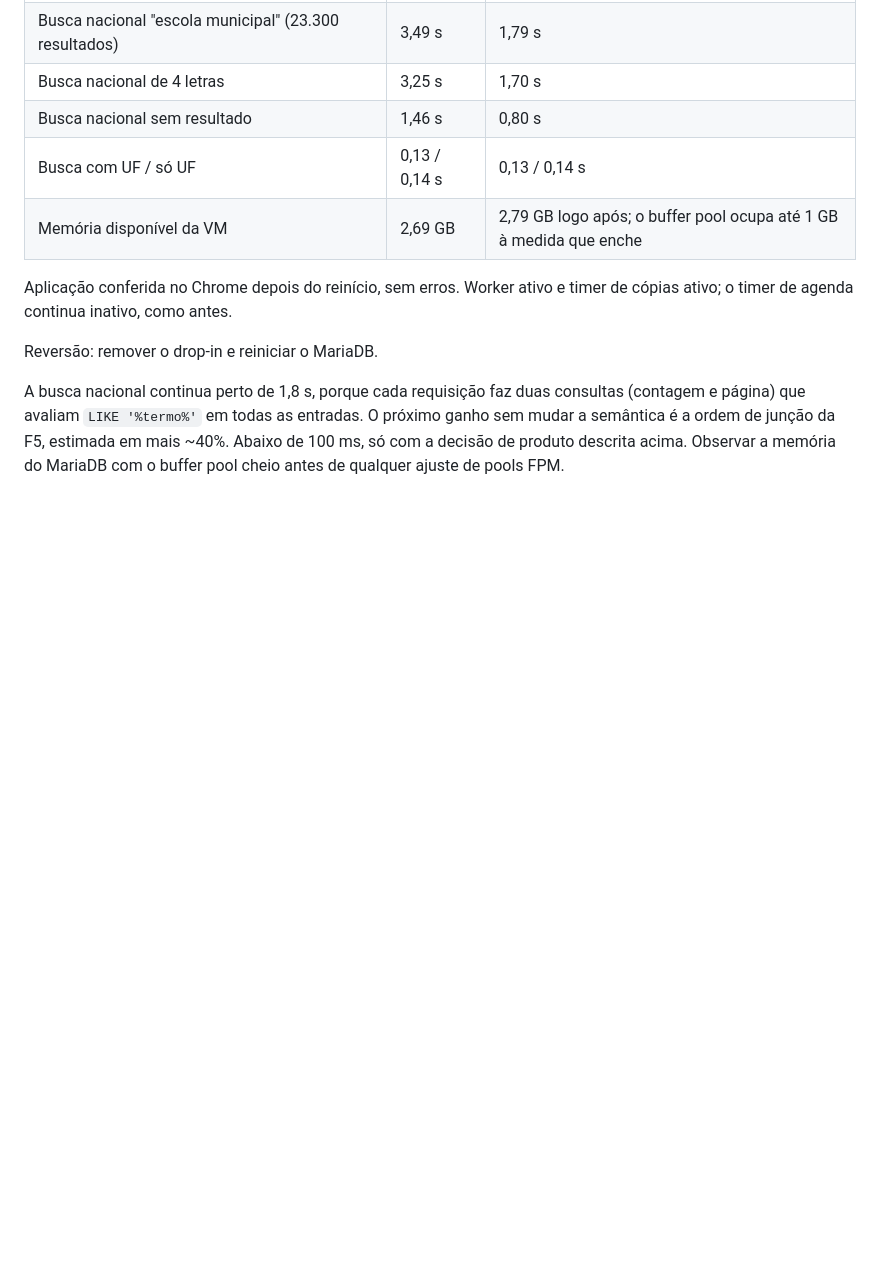
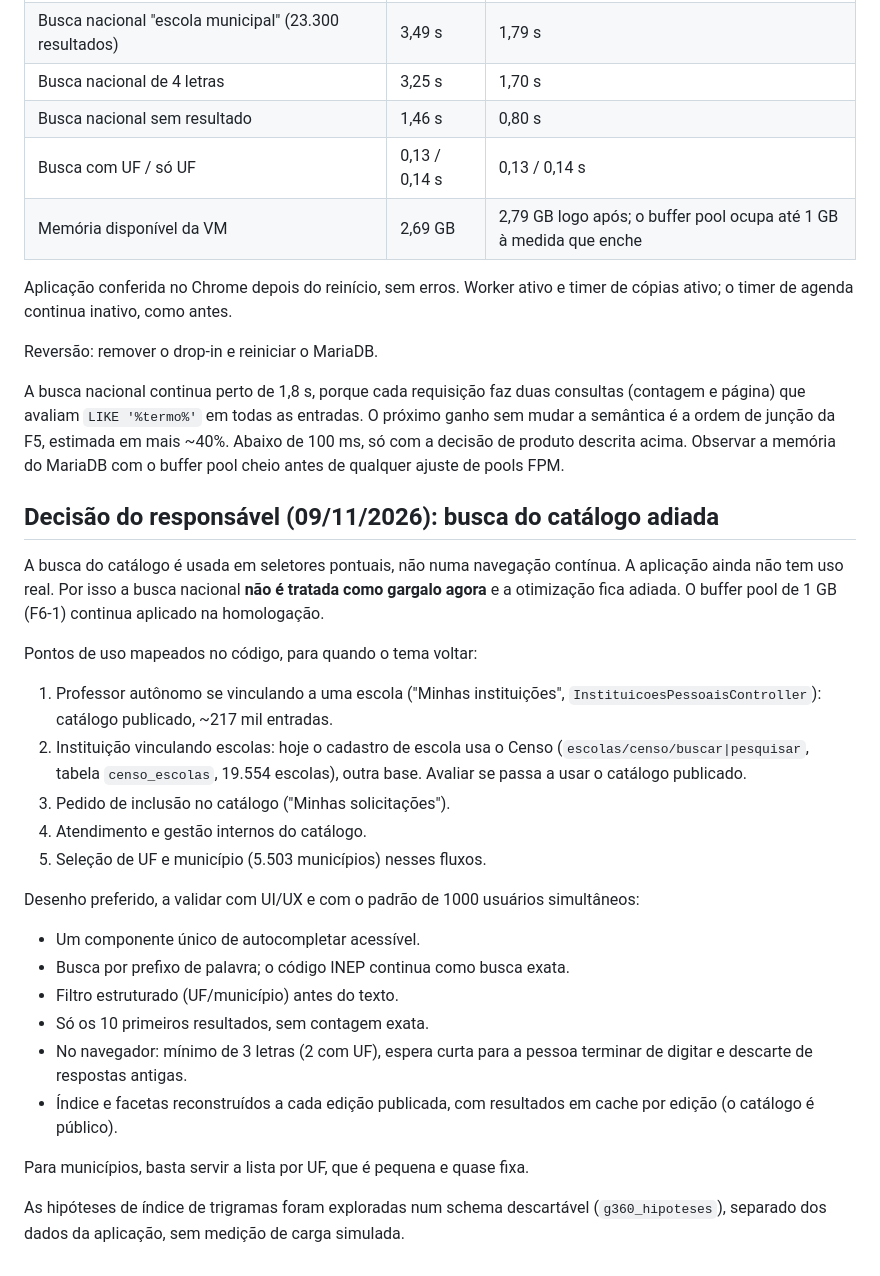
Before and after one commit to lucasgenial/gabarito360, a Markdown page: docs/200-f5-f6-diagnostico-catalogo.md, the part around the change. Drawn GitHub-style; blank space fills up the shorter version.

Commit message:
docs: registra adiamento da otimização da busca do catálogo e os pontos de uso

```diff
--- a/docs/200-f5-f6-diagnostico-catalogo.md
+++ b/docs/200-f5-f6-diagnostico-catalogo.md
@@ -70,3 +70,28 @@ Aplicação conferida no Chrome depois do reinício, sem erros. Worker ativo e t
 Reversão: remover o drop-in e reiniciar o MariaDB.
 
 A busca nacional continua perto de 1,8 s, porque cada requisição faz duas consultas (contagem e página) que avaliam `LIKE '%termo%'` em todas as entradas. O próximo ganho sem mudar a semântica é a ordem de junção da F5, estimada em mais ~40%. Abaixo de 100 ms, só com a decisão de produto descrita acima. Observar a memória do MariaDB com o buffer pool cheio antes de qualquer ajuste de pools FPM.
+
+## Decisão do responsável (09/11/2026): busca do catálogo adiada
+
+A busca do catálogo é usada em seletores pontuais, não numa navegação contínua. A aplicação ainda não tem uso real. Por isso a busca nacional **não é tratada como gargalo agora** e a otimização fica adiada. O buffer pool de 1 GB (F6-1) continua aplicado na homologação.
+
+Pontos de uso mapeados no código, para quando o tema voltar:
+
+1. Professor autônomo se vinculando a uma escola ("Minhas instituições", `InstituicoesPessoaisController`): catálogo publicado, ~217 mil entradas.
+2. Instituição vinculando escolas: hoje o cadastro de escola usa o Censo (`escolas/censo/buscar|pesquisar`, tabela `censo_escolas`, 19.554 escolas), outra base. Avaliar se passa a usar o catálogo publicado.
+3. Pedido de inclusão no catálogo ("Minhas solicitações").
+4. Atendimento e gestão internos do catálogo.
+5. Seleção de UF e município (5.503 municípios) nesses fluxos.
+
+Desenho preferido, a validar com UI/UX e com o padrão de 1000 usuários simultâneos:
+
+- Um componente único de autocompletar acessível.
+- Busca por prefixo de palavra; o código INEP continua como busca exata.
+- Filtro estruturado (UF/município) antes do texto.
+- Só os 10 primeiros resultados, sem contagem exata.
+- No navegador: mínimo de 3 letras (2 com UF), espera curta para a pessoa terminar de digitar e descarte de respostas antigas.
+- Índice e facetas reconstruídos a cada edição publicada, com resultados em cache por edição (o catálogo é público).
+
+Para municípios, basta servir a lista por UF, que é pequena e quase fixa.
+
+As hipóteses de índice de trigramas foram exploradas num schema descartável (`g360_hipoteses`), separado dos dados da aplicação, sem medição de carga simulada.
```
Also changed, not shown: docs/194-planejamento-desempenho-integral.md (+1 -1 lines).
